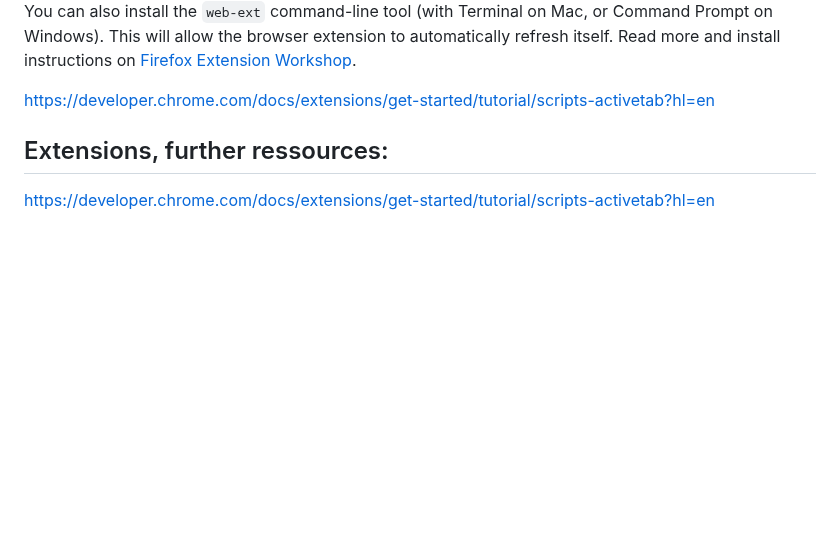
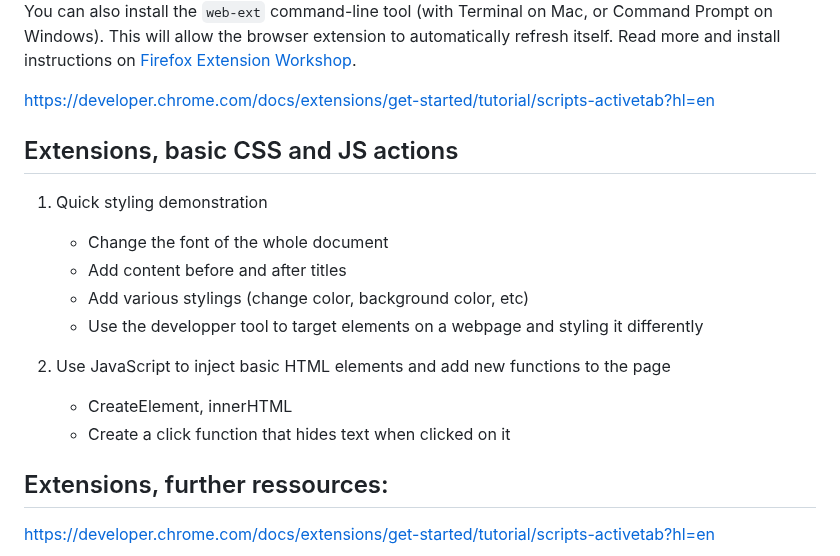
Before and after one commit to francois-gm/go-kabk-y1b, a Markdown page: 09 - 20250331 - Assignment time/README.md, the part around the change. Rendered like a GitHub page; blank space fills up the shorter version.

```diff
--- a/09 - 20250331 - Assignment time/README.md
+++ b/09 - 20250331 - Assignment time/README.md
@@ -122,6 +122,18 @@ You can also install the `web-ext` command-line tool (with Terminal on Mac, or C
 
 https://developer.chrome.com/docs/extensions/get-started/tutorial/scripts-activetab?hl=en
 
+## Extensions, basic CSS and JS actions
+
+1) Quick styling demonstration
+   - Change the font of the whole document
+   - Add content before and after titles
+   - Add various stylings (change color, background color, etc)
+   - Use the developper tool to target elements on a webpage and styling it differently
+
+2) Use JavaScript to inject basic HTML elements and add new functions to the page
+   - CreateElement, innerHTML
+   - Create a click function that hides text when clicked on it
+
 ## Extensions, further ressources:
 
 https://developer.chrome.com/docs/extensions/get-started/tutorial/scripts-activetab?hl=en
```
